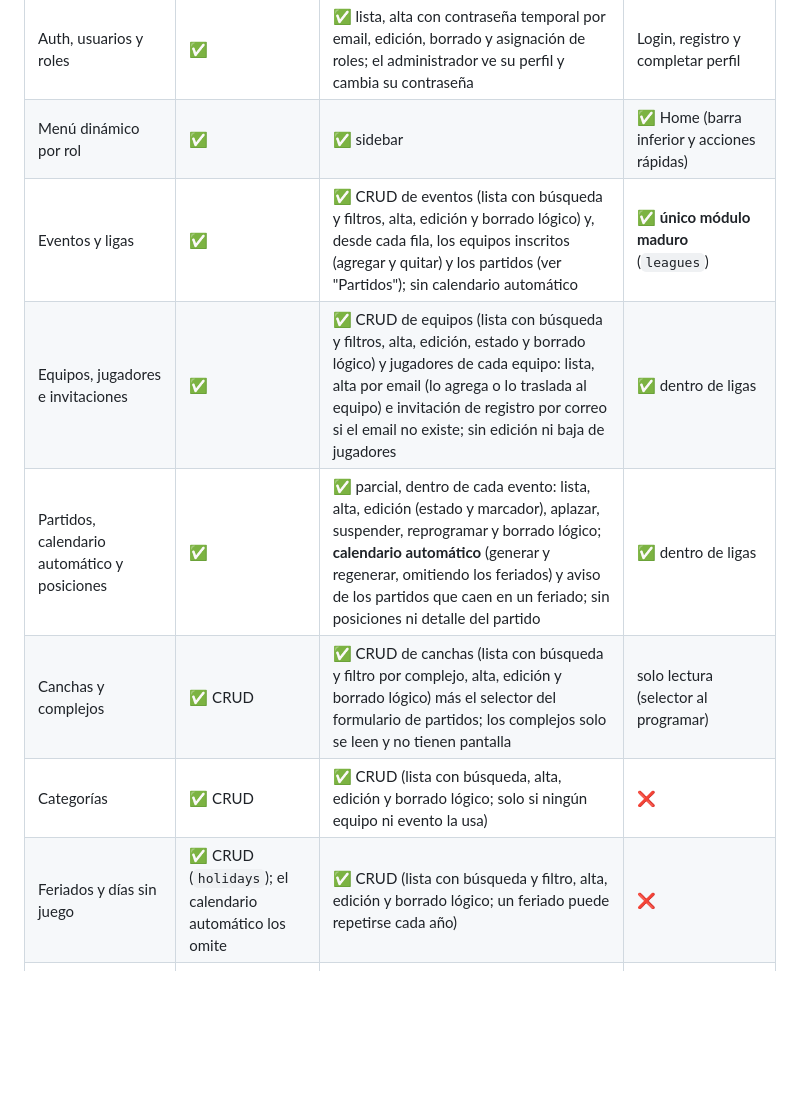
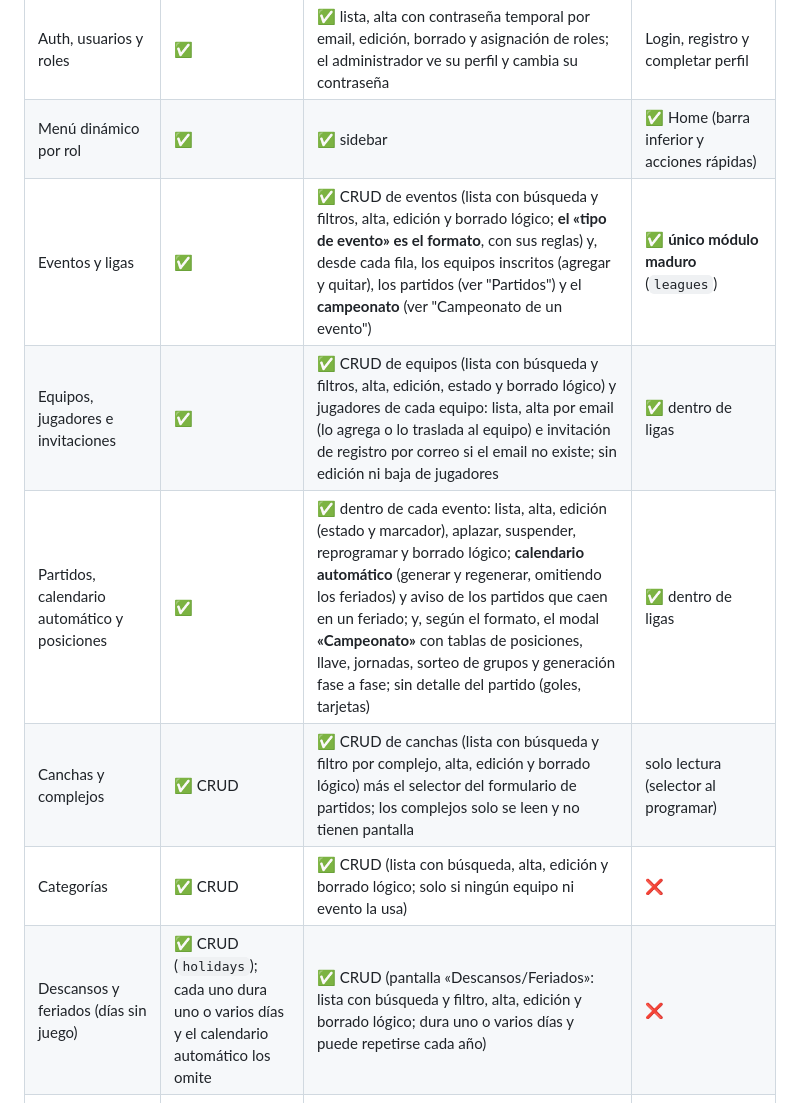
Before and after one commit to goruiz/sport-platform-flutter, a Markdown page: CLAUDE.md, the part around the change. GitHub-like rendering; blank space fills up the shorter version.

Commit message:
feat(docs): enhance event and league management details in CLAUDE.md

```diff
--- a/CLAUDE.md
+++ b/CLAUDE.md
@@ -112,12 +112,12 @@ Los 3 son repos git independientes. La carpeta `Documentación/` (en la raíz de
 |---|---|---|---|
 | Auth, usuarios y roles | ✅ | ✅ lista, alta con contraseña temporal por email, edición, borrado y asignación de roles; el administrador ve su perfil y cambia su contraseña | Login, registro y completar perfil |
 | Menú dinámico por rol | ✅ | ✅ sidebar | ✅ Home (barra inferior y acciones rápidas) |
-| Eventos y ligas | ✅ | ✅ CRUD de eventos (lista con búsqueda y filtros, alta, edición y borrado lógico) y, desde cada fila, los equipos inscritos (agregar y quitar) y los partidos (ver "Partidos"); sin calendario automático | ✅ **único módulo maduro** (`leagues`) |
+| Eventos y ligas | ✅ | ✅ CRUD de eventos (lista con búsqueda y filtros, alta, edición y borrado lógico; **el «tipo de evento» es el formato**, con sus reglas) y, desde cada fila, los equipos inscritos (agregar y quitar), los partidos (ver "Partidos") y el **campeonato** (ver "Campeonato de un evento") | ✅ **único módulo maduro** (`leagues`) |
 | Equipos, jugadores e invitaciones | ✅ | ✅ CRUD de equipos (lista con búsqueda y filtros, alta, edición, estado y borrado lógico) y jugadores de cada equipo: lista, alta por email (lo agrega o lo traslada al equipo) e invitación de registro por correo si el email no existe; sin edición ni baja de jugadores | ✅ dentro de ligas |
-| Partidos, calendario automático y posiciones | ✅ | ✅ parcial, dentro de cada evento: lista, alta, edición (estado y marcador), aplazar, suspender, reprogramar y borrado lógico; **calendario automático** (generar y regenerar, omitiendo los feriados) y aviso de los partidos que caen en un feriado; sin posiciones ni detalle del partido | ✅ dentro de ligas |
+| Partidos, calendario automático y posiciones | ✅ | ✅ dentro de cada evento: lista, alta, edición (estado y marcador), aplazar, suspender, reprogramar y borrado lógico; **calendario automático** (generar y regenerar, omitiendo los feriados) y aviso de los partidos que caen en un feriado; y, según el formato, el modal **«Campeonato»** con tablas de posiciones, llave, jornadas, sorteo de grupos y generación fase a fase; sin detalle del partido (goles, tarjetas) | ✅ dentro de ligas |
 | Canchas y complejos | ✅ CRUD | ✅ CRUD de canchas (lista con búsqueda y filtro por complejo, alta, edición y borrado lógico) más el selector del formulario de partidos; los complejos solo se leen y no tienen pantalla | solo lectura (selector al programar) |
 | Categorías | ✅ CRUD | ✅ CRUD (lista con búsqueda, alta, edición y borrado lógico; solo si ningún equipo ni evento la usa) | ❌ |
-| Feriados y días sin juego | ✅ CRUD (`holidays`); el calendario automático los omite | ✅ CRUD (lista con búsqueda y filtro, alta, edición y borrado lógico; un feriado puede repetirse cada año) | ❌ |
+| Descansos y feriados (días sin juego) | ✅ CRUD (`holidays`); cada uno dura uno o varios días y el calendario automático los omite | ✅ CRUD (pantalla «Descansos/Feriados»: lista con búsqueda y filtro, alta, edición y borrado lógico; dura uno o varios días y puede repetirse cada año) | ❌ |
 | Rankings, estadísticas, reportes, auditoría, configuración global | ❌ no existen (solo el CRUD crudo de eventos de partido) | ❌ | placeholders "Próximamente" |
 | Dashboard | n/a | demo de la plantilla con datos falsos | Home con tarjetas vacías |
 
```
